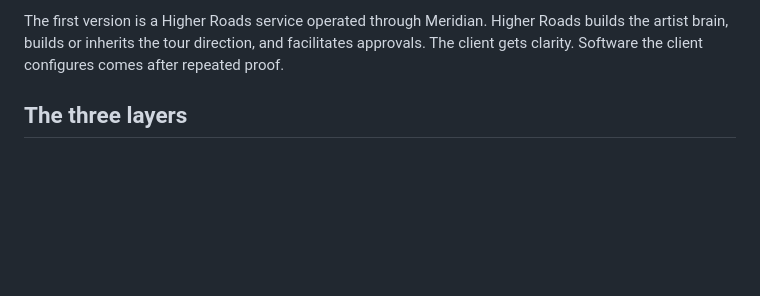
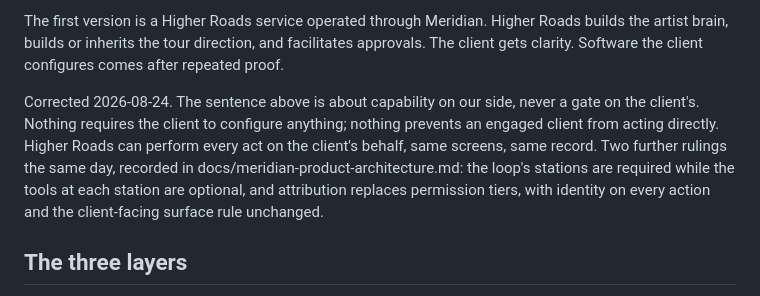
Before and after one commit to grey-highroads/meridian, a Markdown page: docs/meridian-thesis-and-architecture.md, the part around the change. Rendered like a GitHub page; blank space fills up the shorter version.

```diff
--- a/docs/meridian-thesis-and-architecture.md
+++ b/docs/meridian-thesis-and-architecture.md
@@ -21,6 +21,8 @@ What Meridian sells is confidence: control, continuity, everyone on the same pag
 Three kinds of intelligence make that confidence real, and all three matter: artist intelligence (who this is), technical intelligence (what the venues and screens can do), and approval intelligence (who decided what and why). A product with only the first is a context tool with a production plugin. Most technical knowledge lives with Jim today; Meridian's job is to make it visible at decision time, not to own it.
 
 The first version is a Higher Roads service operated through Meridian. Higher Roads builds the artist brain, builds or inherits the tour direction, and facilitates approvals. The client gets clarity. Software the client configures comes after repeated proof.
+
+Corrected 2026-08-24. The sentence above is about capability on our side, never a gate on the client's. Nothing requires the client to configure anything; nothing prevents an engaged client from acting directly. Higher Roads can perform every act on the client's behalf, same screens, same record. Two further rulings the same day, recorded in docs/meridian-product-architecture.md: the loop's stations are required while the tools at each station are optional, and attribution replaces permission tiers, with identity on every action and the client-facing surface rule unchanged.
 
 ## The three layers
 
```
Also changed, not shown: docs/CONTRIBUTING.md (+2 -0 lines), docs/meridian-product-architecture.md (added, +182 -0 lines).
